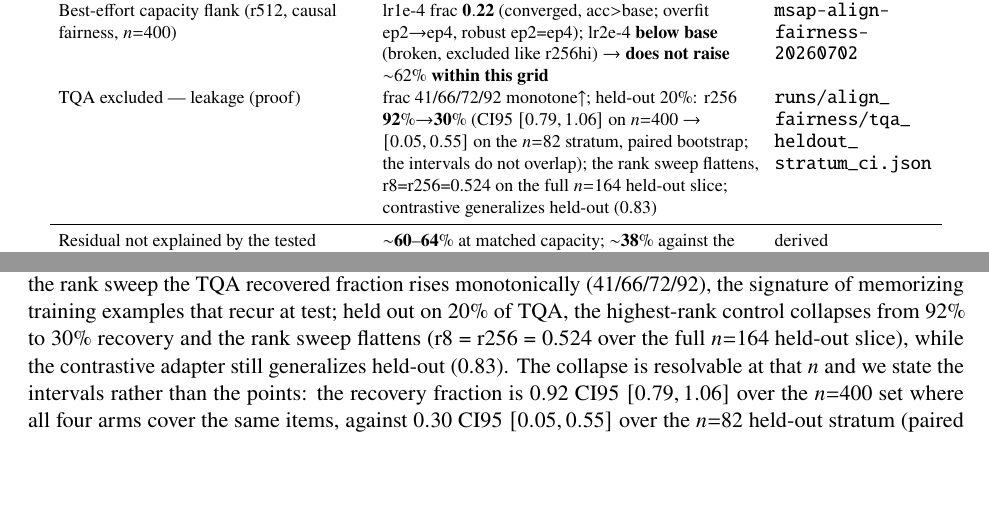
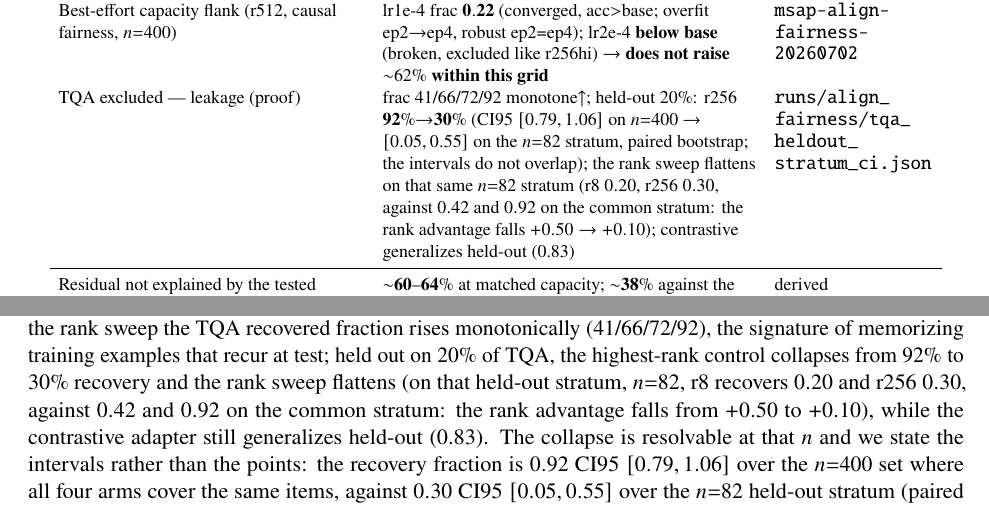
Before and after one commit to seba-cascardo/higher-scores-not-a-better-model, a LaTeX paper (docs/paper/main.tex, which reads docs/paper/sections/discussion.tex, docs/paper/sections/results.tex): two parts of pages 28 and 38 of 76, joined at a grey line, cut so that both start at the same text, the shorter picture padded with empty space. Compiled offline with pdfLaTeX.

Commit message:
release: correct the TQA rank-sweep figure -- 0.524 was a CI ceiling
Both sites printed r8 = r256 = 0.524 over n=164. The artifact they cite gives, on
the held-out stratum (n=82), r8 0.20 and r256 0.30 -- not equal, and neither is
0.524, which is the bootstrap CI ceiling of r8 on the common stratum. The claim
the sentence was making survives on the real numbers: the rank advantage falls
from +0.50 to +0.10.

Bundle: 76 pp, SHA f8fec791.

Co-Authored-By: Claude Opus 5 <noreply@anthropic.com>

```diff
--- a/docs/paper/sections/discussion.tex
+++ b/docs/paper/sections/discussion.tex
@@ -289,8 +289,10 @@ We restrict this control to ARC because TruthfulQA's matched corpus leaks into i
 evaluation. Across the rank sweep the TQA recovered fraction rises monotonically
 (41/66/72/92), the signature of memorizing training examples that recur at test;
 held out on 20\% of TQA, the highest-rank control collapses from 92\% to 30\%
-recovery and the rank sweep flattens (r8 = r256 = 0.524 over the full $n{=}164$
-held-out slice), while the contrastive adapter still generalizes held-out (0.83).
+recovery and the rank sweep flattens (on that held-out stratum, $n{=}82$, r8
+recovers $0.20$ and r256 $0.30$, against $0.42$ and $0.92$ on the common stratum:
+the rank advantage falls from $+0.50$ to $+0.10$), while the contrastive adapter
+still generalizes held-out (0.83).
 The collapse is resolvable at that $n$ and we state the intervals rather than the
 points: the recovery fraction is $0.92$ CI95 $[0.79, 1.06]$ over the $n{=}400$ set
 where all four arms cover the same items, against $0.30$ CI95 $[0.05, 0.55]$ over
--- a/docs/paper/sections/results.tex
+++ b/docs/paper/sections/results.tex
@@ -872,8 +872,9 @@ ep2=ep4); lr2e-4 \textbf{below base} (broken, excluded like r256hi) $\rightarrow
 TQA excluded --- leakage (proof) & frac 41/66/72/92 monotone${\uparrow}$; held-out
 20\%: r256 $\mathbf{92\%{\rightarrow}30\%}$ (CI95 $[0.79, 1.06]$ on $n{=}400$
 $\rightarrow$ $[0.05, 0.55]$ on the $n{=}82$ stratum, paired bootstrap; the
-intervals do not overlap); the rank sweep flattens, r8=r256=0.524 on the full
-$n{=}164$ held-out slice; contrastive generalizes held-out (0.83) &
+intervals do not overlap); the rank sweep flattens on that same $n{=}82$ stratum
+(r8 $0.20$, r256 $0.30$, against $0.42$ and $0.92$ on the common stratum: the rank
+advantage falls $+0.50 \rightarrow +0.10$); contrastive generalizes held-out (0.83) &
 \code{runs/\allowbreak align\_\allowbreak fairness/\allowbreak tqa\_\allowbreak heldout\_\allowbreak stratum\_\allowbreak ci.\allowbreak json} \\
 \midrule
 Residual not explained by the tested controls (ARC) & ${\sim}\mathbf{60}$--$\mathbf{64\%}$
```
Also changed, not shown: docs/paper/README.md, docs/paper/main.pdf, 1 other file.
